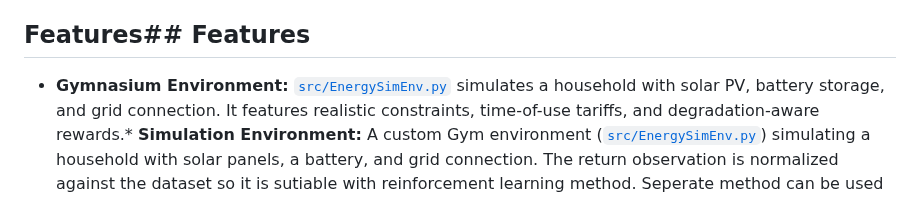
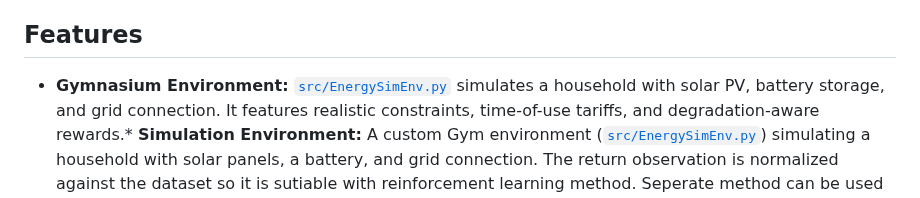
Before and after one commit to mrvictoru/energydecision, a Markdown page: README.md, the part around the change. Drawn GitHub-style.

Commit message:
formatting README
Fixed formatting and improved clarity in the Features section of the README.

```diff
--- a/README.md
+++ b/README.md
@@ -13,8 +13,7 @@ This project provides a comprehensive framework for benchmarking control algorit
 *   ~~**Optimize training loop:** Added mixed precision training, gradient clipping and LR scheduler to the training loop for Decision Transformer~~
 *   **Conduct evaluation:** To build framework that can evaluate the effectiveness of different algorithm/parameter
 
-## Features## Features
-
+## Features
 
 
 *   **Gymnasium Environment:** [`src/EnergySimEnv.py`](src/EnergySimEnv.py) simulates a household with solar PV, battery storage, and grid connection. It features realistic constraints, time-of-use tariffs, and degradation-aware rewards.*   **Simulation Environment:** A custom Gym environment ([`src/EnergySimEnv.py`](src/EnergySimEnv.py)) simulating a household with solar panels, a battery, and grid connection. The return observation is normalized against the dataset so it is sutiable with reinforcement learning method. Seperate method can be used to return raw value for observation.
```
